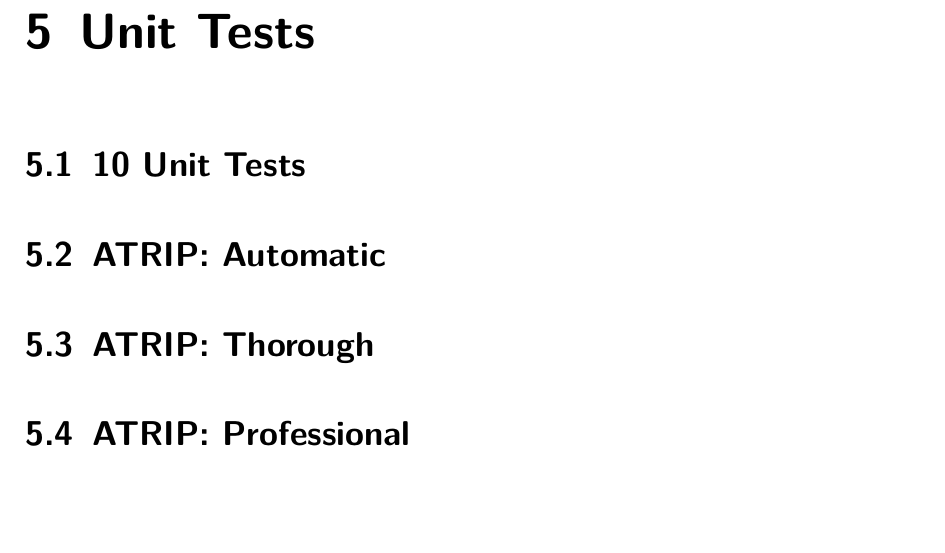
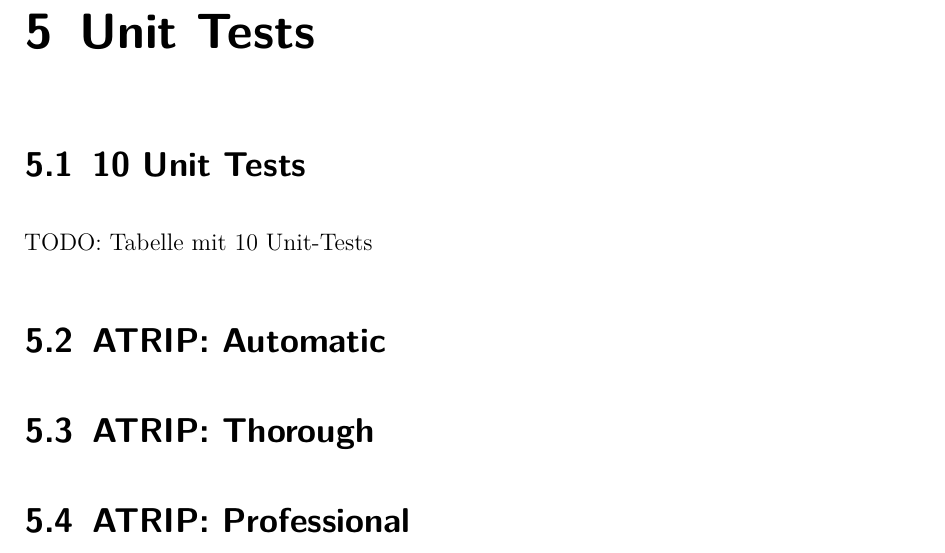
Before and after one commit to Crixos86/AdvancedSE_DHBW, a LaTeX document (SimpsonsQuiz/Documentation/Programmentwurf.tex, which reads SimpsonsQuiz/Documentation/Inhalt/05_Inhalt/05_unitTests.tex): part of page 24 of 28, cut so that both start at the same text, the shorter picture padded with empty space. Compiled offline with pdfLaTeX.

Commit message:
[Doku] Chapter 5 startet

```diff
--- a/SimpsonsQuiz/Documentation/Inhalt/05_Inhalt/05_unitTests.tex
+++ b/SimpsonsQuiz/Documentation/Inhalt/05_Inhalt/05_unitTests.tex
@@ -1,8 +1,8 @@
 \chapter{Unit Tests}
-
+% Beschreibung der Tests
 \section{10 Unit Tests}
 %Nennung von 10 Unit-Tests und Beschreibung, was getestet wird
-
+TODO: Tabelle mit 10 Unit-Tests
 \section{ATRIP: Automatic}
 %Begründung/Erläuterung, wie ‘Automatic’ realisiert wurde
 
```
Also changed, not shown: SimpsonsQuiz/Documentation/Programmentwurf.pdf.
